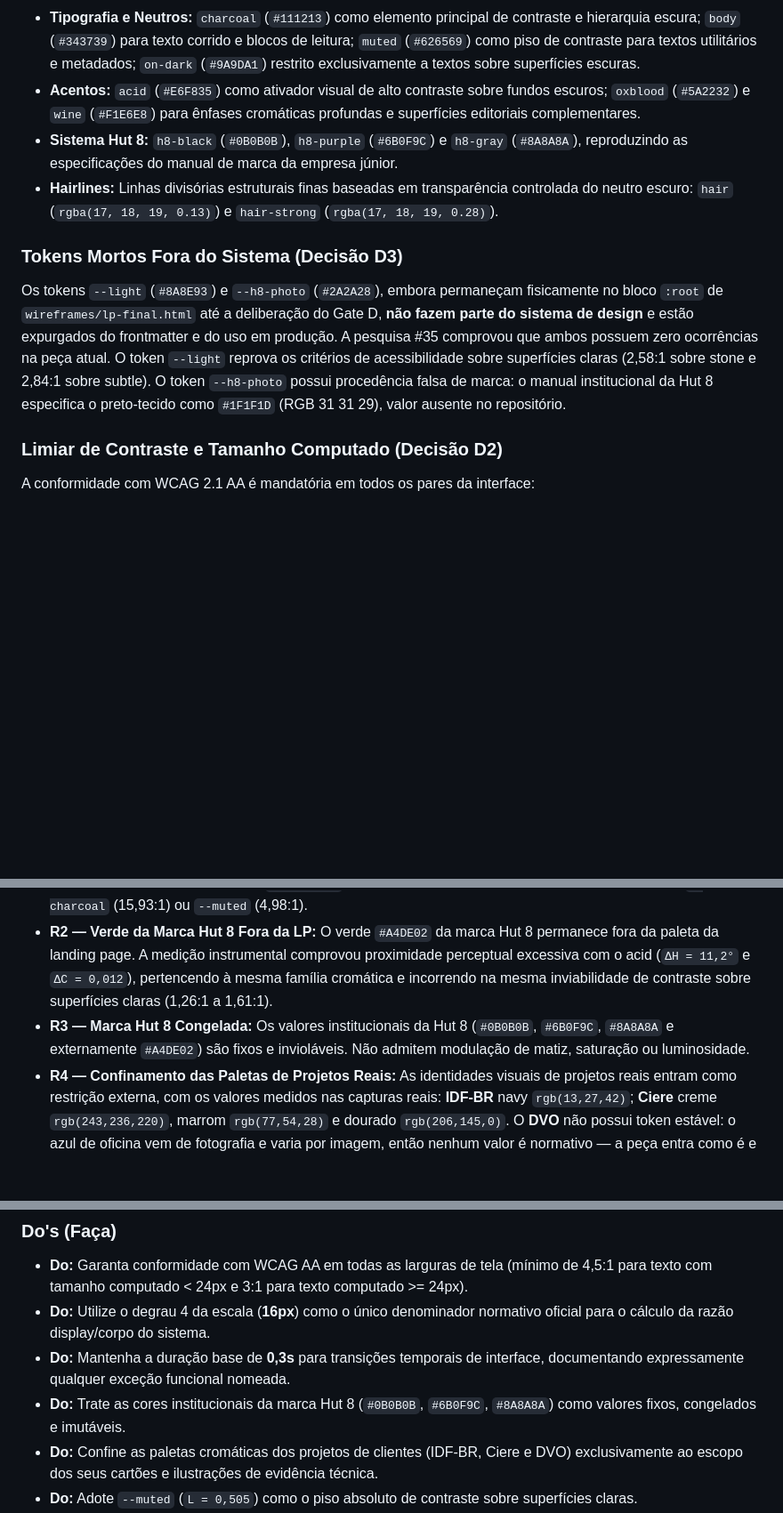
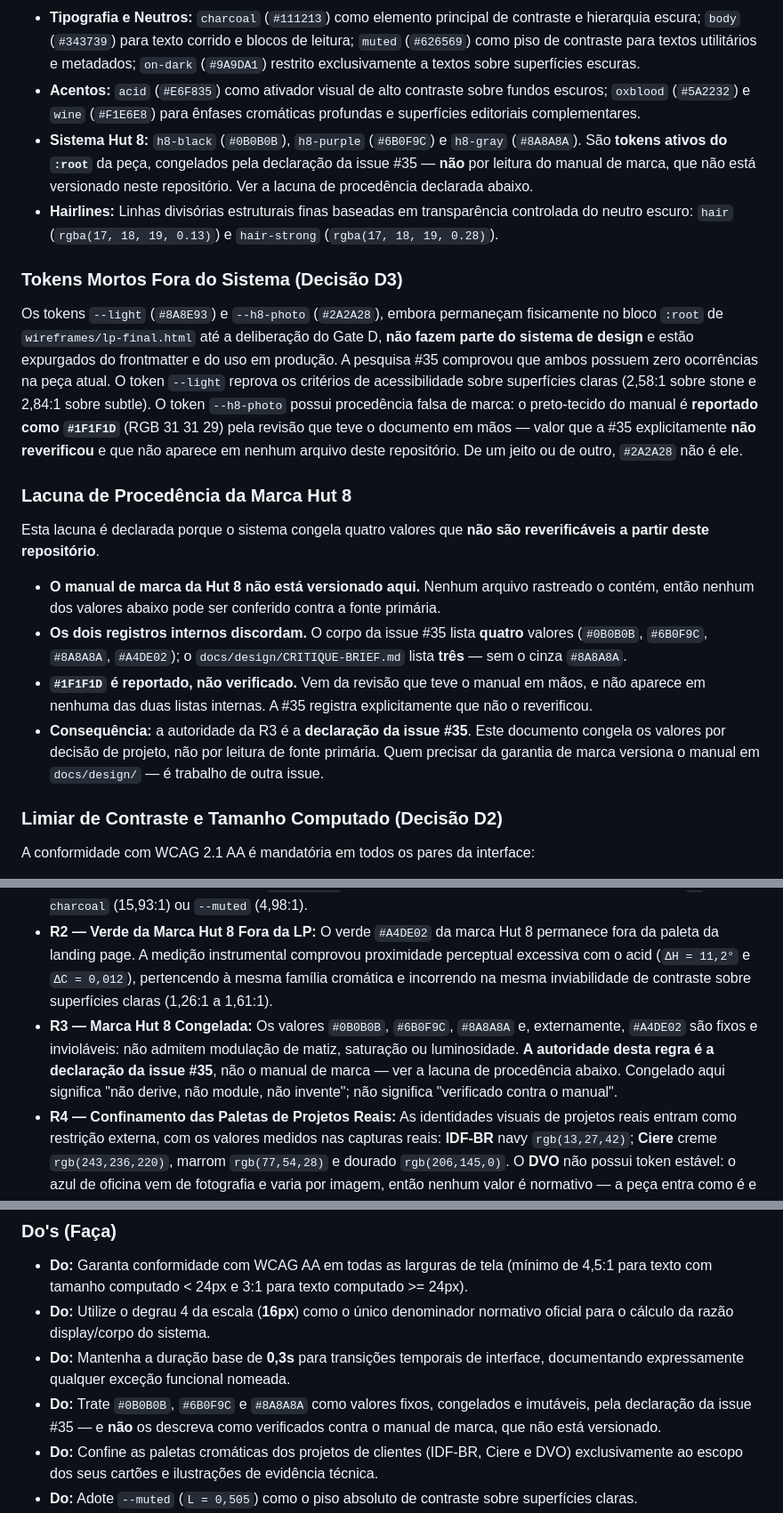
Before and after one commit to AugustoMenchaca/AugustoMenchaca.github.io, a Markdown page: DESIGN.md, 3 parts joined by grey strips. Shown at 89% size. GitHub-like rendering; blank space fills up the shorter version.

Commit message:
fix(design): procedencia da marca Hut 8, sem atribuir ao manual ausente (#5)
Atende a revisao de procedencia do PR #49. O documento atribuia ao manual de
marca valores que a fonte vigente nao permite atribuir dessa forma.

O que a PESQUISA-PALETA registra, nas linhas 404-430: o manual NAO esta
versionado neste repositorio; a tabela reportada dele traz #0B0B0B, #6B0F9C,
#A4DE02 e #1F1F1D, e NAO traz #8A8A8A; o #1F1F1D e a mutilacao por OCR vieram
de um review e nao foram reverificados; os dois registros internos discordam
sobre o cinza, com a issue #35 listando quatro valores e o CRITIQUE-BRIEF
listando tres; e a autoridade da R3 hoje e a declaracao da issue, nao o manual.

Quatro correcoes e uma declaracao:

- a lista de tokens da marca deixa de dizer "reproduzindo as especificacoes do
  manual" e passa a dizer o que e verdade: sao tokens ativos do :root,
  congelados pela declaracao da issue #35;
- o preto-tecido deixa de ser afirmado categoricamente e passa a ser reportado,
  com o registro de que a #35 explicitamente nao o reverificou;
- a R3 declara que a sua autoridade e a issue, e distingue congelado (nao
  derive, nao module, nao invente) de verificado contra o manual;
- o Do do fechamento para de chamar #8A8A8A de institucional verificado;
- entra a secao "Lacuna de Procedencia da Marca Hut 8", declarando o manual
  ausente, a divergencia entre os dois registros internos, e que versionar o
  manual e trabalho de outra issue.

Nenhum valor de cor muda. O que muda e a afirmacao de onde eles vem.

Linter reexecutado: errors 0, warnings 0.

Co-Authored-By: Claude Opus 5 (1M context) <noreply@anthropic.com>

```diff
--- a/DESIGN.md
+++ b/DESIGN.md
@@ -102,12 +102,30 @@ A paleta é composta estritamente pelos tokens ativos declarados no bloco `:root
 - **Superfícies:** `paper` (`#F7F5EF`), `stone` (`#E8E3D9`), `white` (`#FFFFFF`) e `subtle` (`#F1EEE6`). Apresentam croma medido em OKLCH de `C <= 0,014`, situando-se rigorosamente na faixa de neutros tingidos observada nas referências aprovadas.
 - **Tipografia e Neutros:** `charcoal` (`#111213`) como elemento principal de contraste e hierarquia escura; `body` (`#343739`) para texto corrido e blocos de leitura; `muted` (`#626569`) como piso de contraste para textos utilitários e metadados; `on-dark` (`#9A9DA1`) restrito exclusivamente a textos sobre superfícies escuras.
 - **Acentos:** `acid` (`#E6F835`) como ativador visual de alto contraste sobre fundos escuros; `oxblood` (`#5A2232`) e `wine` (`#F1E6E8`) para ênfases cromáticas profundas e superfícies editoriais complementares.
-- **Sistema Hut 8:** `h8-black` (`#0B0B0B`), `h8-purple` (`#6B0F9C`) e `h8-gray` (`#8A8A8A`), reproduzindo as especificações do manual de marca da empresa júnior.
+- **Sistema Hut 8:** `h8-black` (`#0B0B0B`), `h8-purple` (`#6B0F9C`) e `h8-gray` (`#8A8A8A`). São **tokens ativos do `:root`** da peça, congelados pela declaração da issue #35 — **não** por leitura do manual de marca, que não está versionado neste repositório. Ver a lacuna de procedência declarada abaixo.
 - **Hairlines:** Linhas divisórias estruturais finas baseadas em transparência controlada do neutro escuro: `hair` (`rgba(17, 18, 19, 0.13)`) e `hair-strong` (`rgba(17, 18, 19, 0.28)`).
 
 ### Tokens Mortos Fora do Sistema (Decisão D3)
 
-Os tokens `--light` (`#8A8E93`) e `--h8-photo` (`#2A2A28`), embora permaneçam fisicamente no bloco `:root` de `wireframes/lp-final.html` até a deliberação do Gate D, **não fazem parte do sistema de design** e estão expurgados do frontmatter e do uso em produção. A pesquisa #35 comprovou que ambos possuem zero ocorrências na peça atual. O token `--light` reprova os critérios de acessibilidade sobre superfícies claras (2,58:1 sobre stone e 2,84:1 sobre subtle). O token `--h8-photo` possui procedência falsa de marca: o manual institucional da Hut 8 especifica o preto-tecido como `#1F1F1D` (RGB 31 31 29), valor ausente no repositório.
+Os tokens `--light` (`#8A8E93`) e `--h8-photo` (`#2A2A28`), embora permaneçam fisicamente no bloco `:root` de `wireframes/lp-final.html` até a deliberação do Gate D, **não fazem parte do sistema de design** e estão expurgados do frontmatter e do uso em produção. A pesquisa #35 comprovou que ambos possuem zero ocorrências na peça atual. O token `--light` reprova os critérios de acessibilidade sobre superfícies claras (2,58:1 sobre stone e 2,84:1 sobre subtle). O token `--h8-photo` possui procedência falsa de marca: o preto-tecido do manual é **reportado como `#1F1F1D`** (RGB 31 31 29) pela revisão que teve o documento em mãos — valor que a #35 explicitamente **não reverificou** e que não aparece em nenhum arquivo deste repositório. De um jeito ou de outro, `#2A2A28` não é ele.
+
+### Lacuna de Procedência da Marca Hut 8
+
+Esta lacuna é declarada porque o sistema congela quatro valores que **não são
+reverificáveis a partir deste repositório**.
+
+- **O manual de marca da Hut 8 não está versionado aqui.** Nenhum arquivo rastreado o
+  contém, então nenhum dos valores abaixo pode ser conferido contra a fonte primária.
+- **Os dois registros internos discordam.** O corpo da issue #35 lista **quatro** valores
+  (`#0B0B0B`, `#6B0F9C`, `#8A8A8A`, `#A4DE02`); o `docs/design/CRITIQUE-BRIEF.md` lista
+  **três** — sem o cinza `#8A8A8A`.
+- **`#1F1F1D` é reportado, não verificado.** Vem da revisão que teve o manual em mãos, e não
+  aparece em nenhuma das duas listas internas. A #35 registra explicitamente que não o
+  reverificou.
+- **Consequência:** a autoridade da R3 é a **declaração da issue #35**. Este documento
+  congela os valores por decisão de projeto, não por leitura de fonte primária. Quem
+  precisar da garantia de marca versiona o manual em `docs/design/` — é trabalho de outra
+  issue.
 
 ### Limiar de Contraste e Tamanho Computado (Decisão D2)
 
@@ -122,7 +140,7 @@ A conformidade com WCAG 2.1 AA é mandatória em todos os pares da interface:
 
 - **R1 — Lei de Contraste do Acid:** O token `--acid` (`#E6F835`) **NUNCA** pode ser utilizado como cor de texto sobre superfícies claras (`paper` 1,08:1; `stone` 1,09:1; `white` 1,18:1; `subtle` 1,02:1). Seu uso é permitido exclusivamente como texto sobre `--charcoal` (15,93:1) ou como plano de fundo contendo texto em `--charcoal` (15,93:1) ou `--muted` (4,98:1).
 - **R2 — Verde da Marca Hut 8 Fora da LP:** O verde `#A4DE02` da marca Hut 8 permanece fora da paleta da landing page. A medição instrumental comprovou proximidade perceptual excessiva com o acid (`ΔH = 11,2°` e `ΔC = 0,012`), pertencendo à mesma família cromática e incorrendo na mesma inviabilidade de contraste sobre superfícies claras (1,26:1 a 1,61:1).
-- **R3 — Marca Hut 8 Congelada:** Os valores institucionais da Hut 8 (`#0B0B0B`, `#6B0F9C`, `#8A8A8A` e externamente `#A4DE02`) são fixos e invioláveis. Não admitem modulação de matiz, saturação ou luminosidade.
+- **R3 — Marca Hut 8 Congelada:** Os valores `#0B0B0B`, `#6B0F9C`, `#8A8A8A` e, externamente, `#A4DE02` são fixos e invioláveis: não admitem modulação de matiz, saturação ou luminosidade. **A autoridade desta regra é a declaração da issue #35**, não o manual de marca — ver a lacuna de procedência abaixo. Congelado aqui significa "não derive, não module, não invente"; não significa "verificado contra o manual".
 - **R4 — Confinamento das Paletas de Projetos Reais:** As identidades visuais de projetos reais entram como restrição externa, com os valores medidos nas capturas reais: **IDF-BR** navy `rgb(13,27,42)`; **Ciere** creme `rgb(243,236,220)`, marrom `rgb(77,54,28)` e dourado `rgb(206,145,0)`. O **DVO** não possui token estável: o azul de oficina vem de fotografia e varia por imagem, então nenhum valor é normativo — a peça entra como é e nada se deriva dela. Ficam confinadas ao campo visual de evidência técnica (cartões e ilustrações de produto) e **nunca** viram fundo de seção. Capturas de tela e dados reais jamais são recoloridos; superfícies adjacentes (molduras, legendas e planos de seção) acomodam-se à imagem original.
 - **R5 — Piso de Contraste no Neutro:** Nenhuma cor com luminosidade superior a `--muted` (`L = 0,505` em OKLCH) pode ser empregada como texto sobre fundos claros. Essa restrição veda expressamente o uso de `--light` (`L = 0,645`), `--on-dark` (`L = 0,695`) e `--h8-gray` (`L = 0,633`) sobre `paper`, `stone`, `white` e `subtle`.
 - **R6 — Vedação de Texto Direto sobre Imagem:** Nenhum elemento textual pode assentar diretamente sobre imagens ou capturas sem uma faixa sólida e opaca intermediária, assegurando mensurabilidade determinística de contraste.
@@ -358,7 +376,7 @@ Os componentes da interface operam como átomos funcionais de alta densidade inf
 - **Do:** Garanta conformidade com WCAG AA em todas as larguras de tela (mínimo de 4,5:1 para texto com tamanho computado < 24px e 3:1 para texto computado >= 24px).
 - **Do:** Utilize o degrau 4 da escala (**16px**) como o único denominador normativo oficial para o cálculo da razão display/corpo do sistema.
 - **Do:** Mantenha a duração base de **0,3s** para transições temporais de interface, documentando expressamente qualquer exceção funcional nomeada.
-- **Do:** Trate as cores institucionais da marca Hut 8 (`#0B0B0B`, `#6B0F9C`, `#8A8A8A`) como valores fixos, congelados e imutáveis.
+- **Do:** Trate `#0B0B0B`, `#6B0F9C` e `#8A8A8A` como valores fixos, congelados e imutáveis, pela declaração da issue #35 — e **não** os descreva como verificados contra o manual de marca, que não está versionado.
 - **Do:** Confine as paletas cromáticas dos projetos de clientes (IDF-BR, Ciere e DVO) exclusivamente ao escopo dos seus cartões e ilustrações de evidência técnica.
 - **Do:** Adote `--muted` (`L = 0,505`) como o piso absoluto de contraste sobre superfícies claras.
 - **Do:** Declare a propriedade `color` explicitamente em todos os elementos interativos para impedir regressão ao `ButtonText` do navegador.
```
